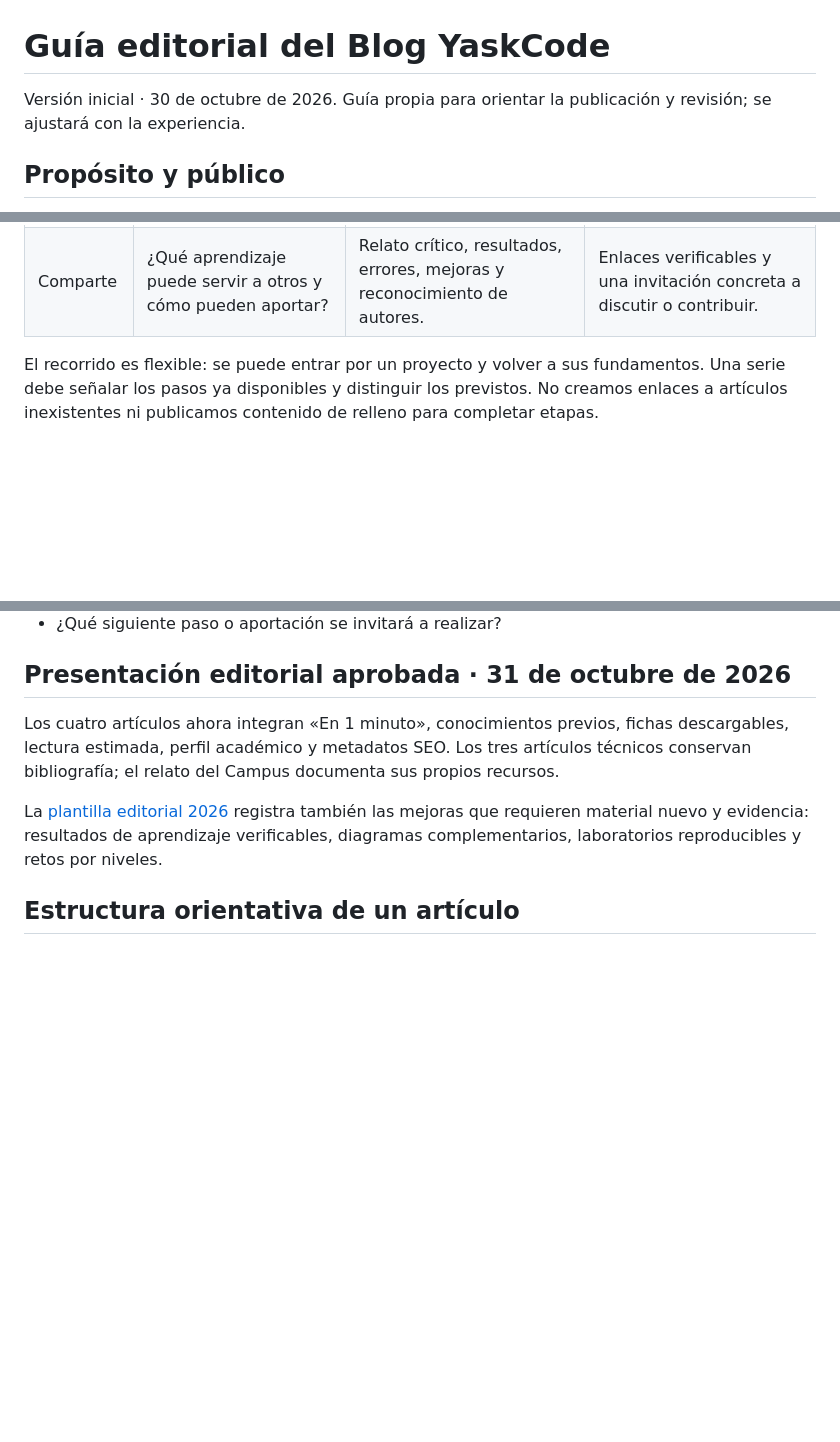
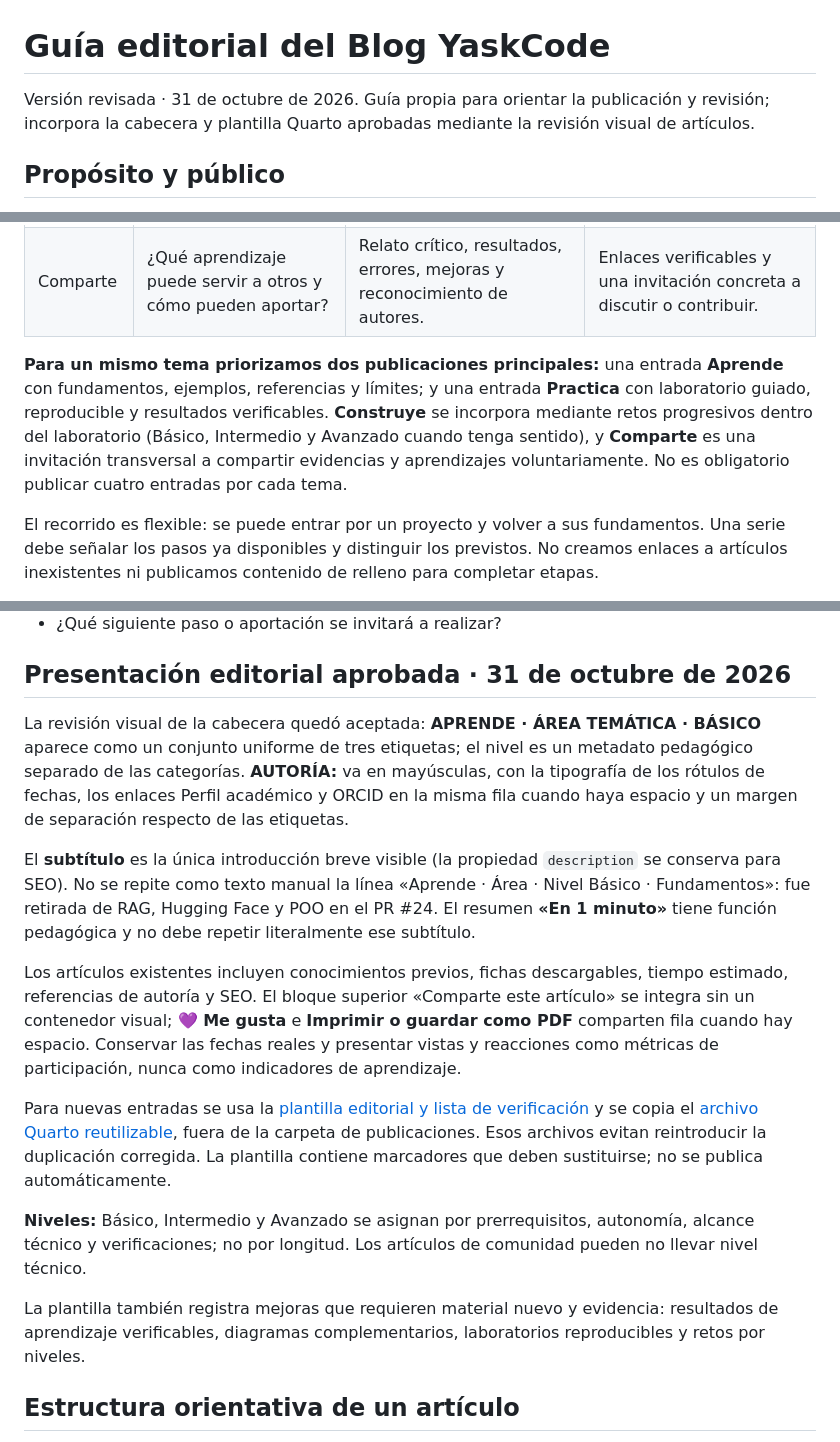
Before and after one commit to YaskCode-community/yaskcode-blog, a Markdown page: docs/GUIA-EDITORIAL.md, 3 parts joined by grey strips. Drawn GitHub-style; blank space fills up the shorter version.

Commit message:
docs(blog): actualizar guía editorial con metodología y cabecera final

```diff
--- a/docs/GUIA-EDITORIAL.md
+++ b/docs/GUIA-EDITORIAL.md
@@ -1,6 +1,6 @@
 # Guía editorial del Blog YaskCode
 
-Versión inicial · 30 de octubre de 2026. Guía propia para orientar la publicación y revisión; se ajustará con la experiencia.
+Versión revisada · 31 de octubre de 2026. Guía propia para orientar la publicación y revisión; incorpora la cabecera y plantilla Quarto aprobadas mediante la revisión visual de artículos.
 
 ## Propósito y público
 
@@ -18,6 +18,8 @@ La unidad de planificación preferida es una **ruta temática**: una pregunta o
 | Practica | ¿Qué puede probar y cómo sabrá si lo consiguió? | Actividad breve, requisitos, pasos y comprobación. | Entrada de ejemplo, salida esperada o criterio para valorar una respuesta abierta. |
 | Construye | ¿Qué problema puede resolver integrando ese conocimiento? | Reto, decisiones, implementación, pruebas y variantes. | Código o artefacto, instrucciones y resultados con su contexto. |
 | Comparte | ¿Qué aprendizaje puede servir a otros y cómo pueden aportar? | Relato crítico, resultados, errores, mejoras y reconocimiento de autores. | Enlaces verificables y una invitación concreta a discutir o contribuir. |
+
+**Para un mismo tema priorizamos dos publicaciones principales:** una entrada **Aprende** con fundamentos, ejemplos, referencias y límites; y una entrada **Practica** con laboratorio guiado, reproducible y resultados verificables. **Construye** se incorpora mediante retos progresivos dentro del laboratorio (Básico, Intermedio y Avanzado cuando tenga sentido), y **Comparte** es una invitación transversal a compartir evidencias y aprendizajes voluntariamente. No es obligatorio publicar cuatro entradas por cada tema.
 
 El recorrido es flexible: se puede entrar por un proyecto y volver a sus fundamentos. Una serie debe señalar los pasos ya disponibles y distinguir los previstos. No creamos enlaces a artículos inexistentes ni publicamos contenido de relleno para completar etapas.
 
@@ -47,9 +49,17 @@ Antes de redactar, responde:
 
 ## Presentación editorial aprobada · 31 de octubre de 2026
 
-Los cuatro artículos ahora integran «En 1 minuto», conocimientos previos, fichas descargables, lectura estimada, perfil académico y metadatos SEO. Los tres artículos técnicos conservan bibliografía; el relato del Campus documenta sus propios recursos.
+La revisión visual de la cabecera quedó aceptada: **APRENDE · ÁREA TEMÁTICA · BÁSICO** aparece como un conjunto uniforme de tres etiquetas; el nivel es un metadato pedagógico separado de las categorías. **AUTORÍA:** va en mayúsculas, con la tipografía de los rótulos de fechas, los enlaces Perfil académico y ORCID en la misma fila cuando haya espacio y un margen de separación respecto de las etiquetas.
 
-La [plantilla editorial 2026](PLANTILLA-EDITORIAL-2026.md) registra también las mejoras que requieren material nuevo y evidencia: resultados de aprendizaje verificables, diagramas complementarios, laboratorios reproducibles y retos por niveles.
+El **subtítulo** es la única introducción breve visible (la propiedad `description` se conserva para SEO). No se repite como texto manual la línea «Aprende · Área · Nivel Básico · Fundamentos»: fue retirada de RAG, Hugging Face y POO en el PR #24. El resumen **«En 1 minuto»** tiene función pedagógica y no debe repetir literalmente ese subtítulo.
+
+Los artículos existentes incluyen conocimientos previos, fichas descargables, tiempo estimado, referencias de autoría y SEO. El bloque superior «Comparte este artículo» se integra sin un contenedor visual; **💜 Me gusta** e **Imprimir o guardar como PDF** comparten fila cuando hay espacio. Conservar las fechas reales y presentar vistas y reacciones como métricas de participación, nunca como indicadores de aprendizaje.
+
+Para nuevas entradas se usa la [plantilla editorial y lista de verificación](PLANTILLA-EDITORIAL-2026.md) y se copia el [archivo Quarto reutilizable](../plantillas/articulo-aprende/index.qmd), fuera de la carpeta de publicaciones. Esos archivos evitan reintroducir la duplicación corregida. La plantilla contiene marcadores que deben sustituirse; no se publica automáticamente.
+
+**Niveles:** Básico, Intermedio y Avanzado se asignan por prerrequisitos, autonomía, alcance técnico y verificaciones; no por longitud. Los artículos de comunidad pueden no llevar nivel técnico.
+
+La plantilla también registra mejoras que requieren material nuevo y evidencia: resultados de aprendizaje verificables, diagramas complementarios, laboratorios reproducibles y retos por niveles.
 
 ## Estructura orientativa de un artículo
 
```
